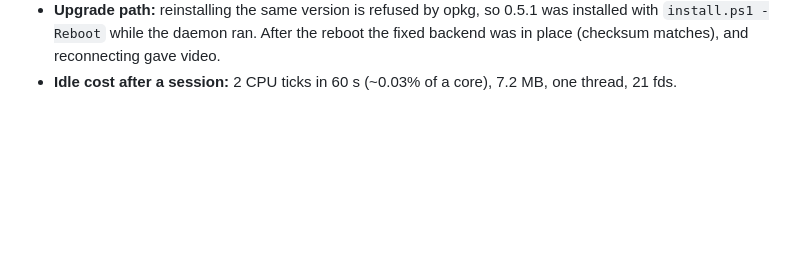
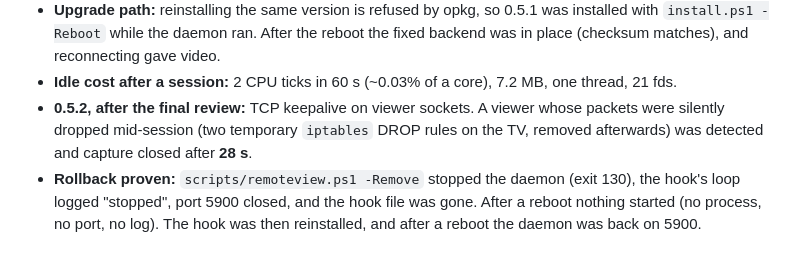
Before and after one commit to JazwinskiMichal/CustomWebOS, a Markdown page: docs/tv-log.md, the part around the change. Drawn GitHub-style; blank space fills up the shorter version.

Commit message:
docs: remote view keepalive and rollback proven on the TV
Co-Authored-By: Claude Opus 5.5 <noreply@anthropic.com>

```diff
--- a/docs/tv-log.md
+++ b/docs/tv-log.md
@@ -220,3 +220,5 @@ CustomWebOS 0.5.0, then 0.5.1, installed with `install.ps1`. The `customwebos-re
 - **A clean SIGINT exits 130** and the hook restarts it (5 s, then 10 s). One exit 139 happened only because the backend `.so` was overwritten in place under the running daemon (not a code path in use).
 - **Upgrade path:** reinstalling the same version is refused by opkg, so 0.5.1 was installed with `install.ps1 -Reboot` while the daemon ran. After the reboot the fixed backend was in place (checksum matches), and reconnecting gave video.
 - **Idle cost after a session:** 2 CPU ticks in 60 s (~0.03% of a core), 7.2 MB, one thread, 21 fds.
+- **0.5.2, after the final review:** TCP keepalive on viewer sockets. A viewer whose packets were silently dropped mid-session (two temporary `iptables` DROP rules on the TV, removed afterwards) was detected and capture closed after **28 s**.
+- **Rollback proven:** `scripts/remoteview.ps1 -Remove` stopped the daemon (exit 130), the hook's loop logged "stopped", port 5900 closed, and the hook file was gone. After a reboot nothing started (no process, no port, no log). The hook was then reinstalled, and after a reboot the daemon was back on 5900.
```
Also changed, not shown: docs/status.md (+7 -4 lines).
